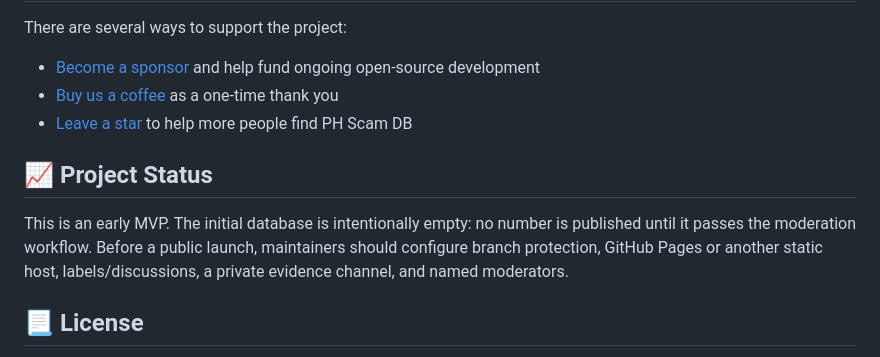
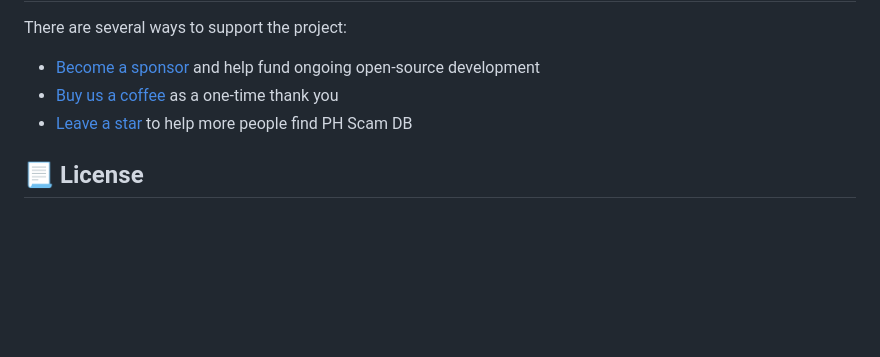
Before and after one commit to wgtechlabs/ph-scam-db, a Markdown page: README.md, the part around the change. Drawn GitHub-style; blank space fills up the shorter version.

Commit message:
📖 docs: remove outdated project status

```diff
--- a/README.md
+++ b/README.md
@@ -161,10 +161,6 @@ There are several ways to support the project:
 - [Buy us a coffee](https://buymeacoffee.com/wgtechlabs) as a one-time thank you
 - [Leave a star](https://github.com/wgtechlabs/ph-scam-db/stargazers) to help more people find PH Scam DB
 
-## 📈 Project Status
-
-This is an early MVP. The initial database is intentionally empty: no number is published until it passes the moderation workflow. Before a public launch, maintainers should configure branch protection, GitHub Pages or another static host, labels/discussions, a private evidence channel, and named moderators.
-
 ## 📃 License
 
 The software, source records, and generated community dataset are available under the [MIT License](LICENSE). By contributing database records, contributors agree to license those contributions under the same terms.
```
